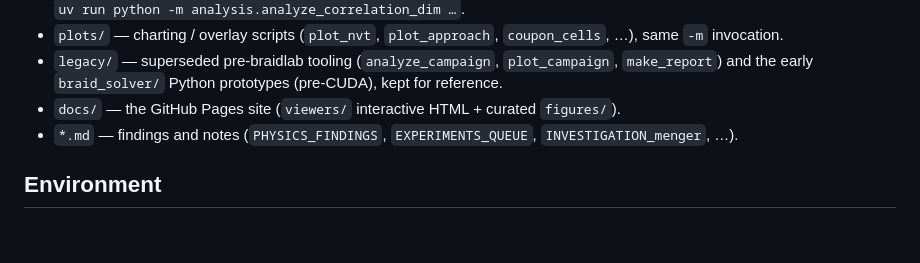
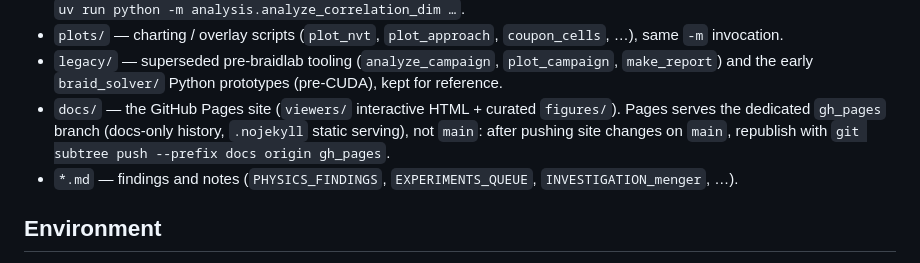
Before and after one commit to universe-analysis/universe-generator, a Markdown page: CLAUDE.md, the part around the change. Rendered like a GitHub page; blank space fills up the shorter version.

Commit message:
Document the gh_pages publish branch workflow

```diff
--- a/CLAUDE.md
+++ b/CLAUDE.md
@@ -33,7 +33,10 @@ result and the physics that emerges. Headline: **D ≈ 2.79 (3+1)**, **≈ 1.82
   `plot_campaign`, `make_report`) and the early `braid_solver/` Python
   prototypes (pre-CUDA), kept for reference.
 - `docs/` — the GitHub Pages site (`viewers/` interactive HTML + curated
-  `figures/`).
+  `figures/`). Pages serves the dedicated `gh_pages` branch (docs-only
+  history, `.nojekyll` static serving), not `main`: after pushing site
+  changes on `main`, republish with
+  `git subtree push --prefix docs origin gh_pages`.
 - `*.md` — findings and notes (`PHYSICS_FINDINGS`, `EXPERIMENTS_QUEUE`,
   `INVESTIGATION_menger`, …).
 
```
